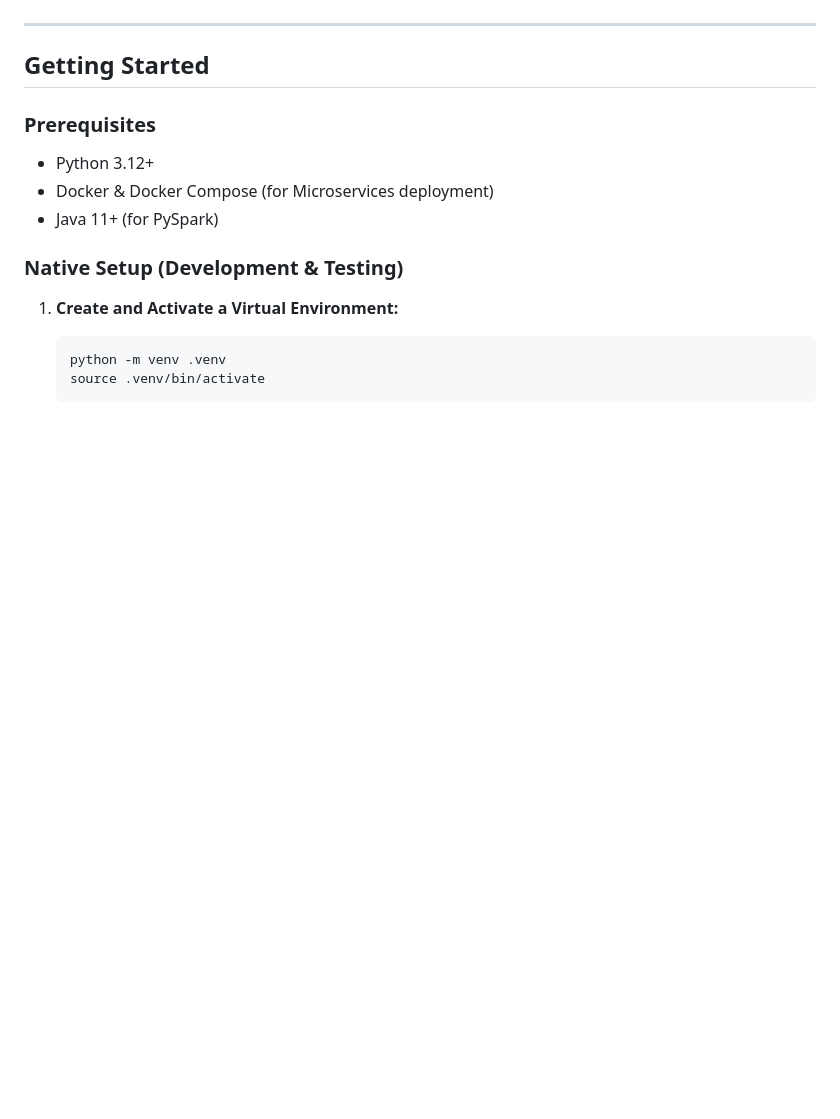
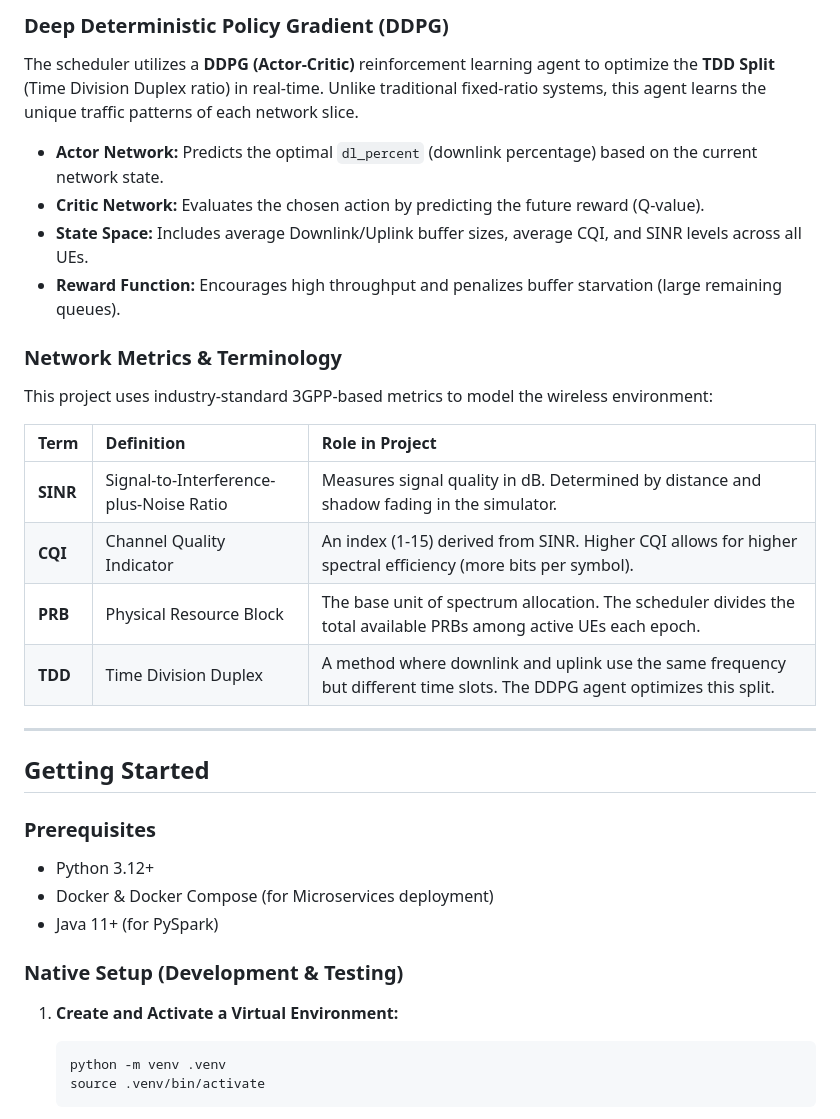
Before and after one commit to namvdo/edge-scheduling-engine, a Markdown page: README.md, the part around one of its changes. GitHub-like rendering; blank space fills up the shorter version.

```diff
--- a/README.md
+++ b/README.md
@@ -28,3 +64,20 @@ This simulator accurately models the decomposed 5G/6G Open Radio Access Network
+### Deep Deterministic Policy Gradient (DDPG)
+The scheduler utilizes a **DDPG (Actor-Critic)** reinforcement learning agent to optimize the **TDD Split** (Time Division Duplex ratio) in real-time. Unlike traditional fixed-ratio systems, this agent learns the unique traffic patterns of each network slice.
+
+- **Actor Network:** Predicts the optimal `dl_percent` (downlink percentage) based on the current network state.
+- **Critic Network:** Evaluates the chosen action by predicting the future reward (Q-value).
+- **State Space:** Includes average Downlink/Uplink buffer sizes, average CQI, and SINR levels across all UEs.
+- **Reward Function:** Encourages high throughput and penalizes buffer starvation (large remaining queues).
+
+### Network Metrics & Terminology
+This project uses industry-standard 3GPP-based metrics to model the wireless environment:
+
+| Term | Definition | Role in Project |
+| :--- | :--- | :--- |
+| **SINR** | Signal-to-Interference-plus-Noise Ratio | Measures signal quality in dB. Determined by distance and shadow fading in the simulator. |
+| **CQI** | Channel Quality Indicator | An index (1-15) derived from SINR. Higher CQI allows for higher spectral efficiency (more bits per symbol). |
+| **PRB** | Physical Resource Block | The base unit of spectrum allocation. The scheduler divides the total available PRBs among active UEs each epoch. |
+| **TDD** | Time Division Duplex | A method where downlink and uplink use the same frequency but different time slots. The DDPG agent optimizes this split. |
 
 ---
 
```
Also changed, not shown: other parts of README.md (+36 -0 lines).
